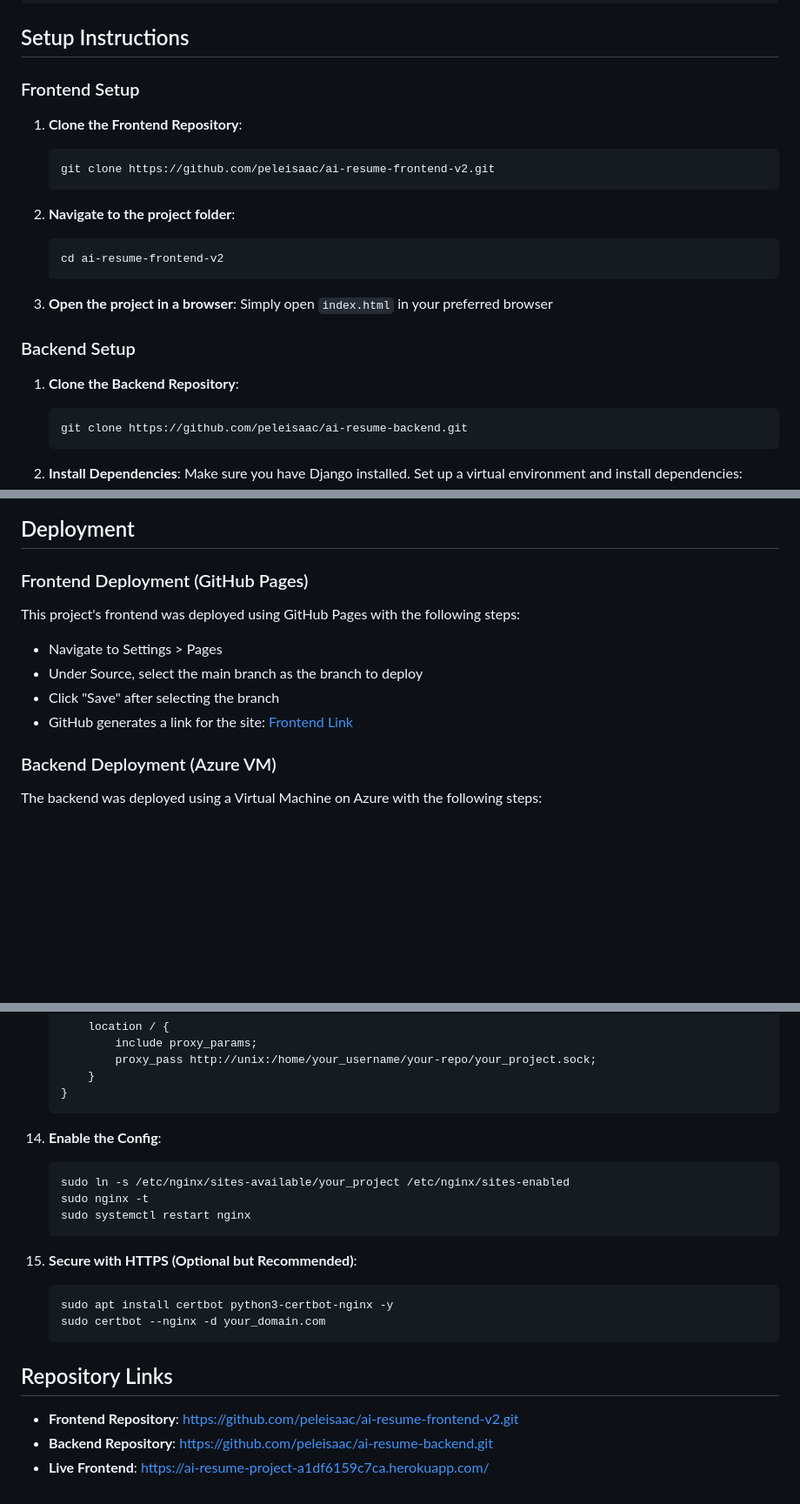
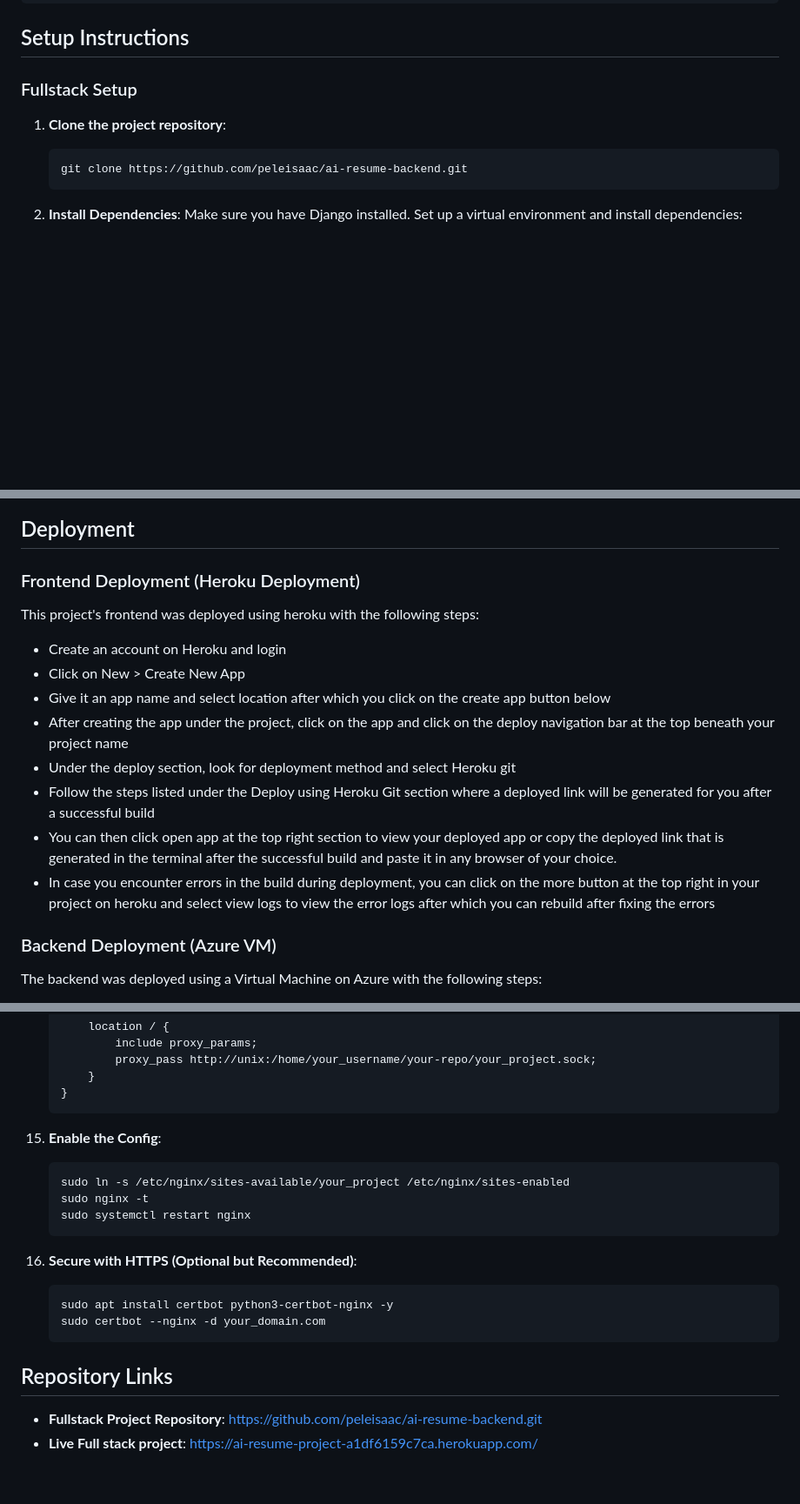
Before and after one commit to peleisaac/ai-resume-backend, a Markdown page: README.md, 3 parts joined by grey strips. Shown at 87% size. Rendered like a GitHub page; blank space fills up the shorter version.

````diff
--- a/README.md
+++ b/README.md
@@ -251,24 +251,9 @@ The application follows a client-server architecture:
 
 ## Setup Instructions
 
-### Frontend Setup
+### Fullstack Setup
 
-1. **Clone the Frontend Repository**:
-   ```bash
-   git clone https://github.com/peleisaac/ai-resume-frontend-v2.git
-   ```
-
-2. **Navigate to the project folder**:
-   ```bash
-   cd ai-resume-frontend-v2
-   ```
-
-3. **Open the project in a browser**:
-   Simply open `index.html` in your preferred browser
-
-### Backend Setup
-
-1. **Clone the Backend Repository**:
+1. **Clone the project repository**:
    ```bash
    git clone https://github.com/peleisaac/ai-resume-backend.git
    ```
@@ -322,13 +307,17 @@ Automated testing was implemented for the backend. Sample test cases can be foun
 
 ## Deployment
 
-### Frontend Deployment (GitHub Pages)
-This project's frontend was deployed using GitHub Pages with the following steps:
+### Frontend Deployment (Heroku Deployment)
+This project's frontend was deployed using heroku with the following steps:
 
-- Navigate to Settings > Pages
-- Under Source, select the main branch as the branch to deploy
-- Click "Save" after selecting the branch
-- GitHub generates a link for the site: [Frontend Link](https://peleisaac.github.io/ai-resume-frontend-v2/)
+- Create an account on Heroku and login
+- Click on New > Create New App
+- Give it an app name and select location after which you click on the create app button below
+- After creating the app under the project, click on the app and click on the deploy navigation bar at the top beneath your project name
+- Under the deploy section, look for deployment method and select Heroku git
+- Follow the steps listed under the Deploy using Heroku Git section where a deployed link will be generated for you after a successful build
+- You can then click open app at the top right section to view your deployed app or copy the deployed link that is generated in the terminal after the successful build and paste it in any browser of your choice.
+- In case you encounter errors in the build during deployment, you can click on the more button at the top right in your project on heroku and select view logs to view the error logs after which you can rebuild after fixing the errors
 
 ### Backend Deployment (Azure VM)
 The backend was deployed using a Virtual Machine on Azure with the following steps:
@@ -440,20 +468,19 @@ The backend was deployed using a Virtual Machine on Azure with the following ste
     }
     ```
 
-14. **Enable the Config**:
+15. **Enable the Config**:
     ```bash
     sudo ln -s /etc/nginx/sites-available/your_project /etc/nginx/sites-enabled
     sudo nginx -t
     sudo systemctl restart nginx
     ```
 
-15. **Secure with HTTPS (Optional but Recommended)**:
+16. **Secure with HTTPS (Optional but Recommended)**:
     ```bash
     sudo apt install certbot python3-certbot-nginx -y
     sudo certbot --nginx -d your_domain.com
     ```
 
 ## Repository Links
-- **Frontend Repository**: https://github.com/peleisaac/ai-resume-frontend-v2.git
-- **Backend Repository**: https://github.com/peleisaac/ai-resume-backend.git
-- **Live Frontend**: [https://ai-resume-project-a1df6159c7ca.herokuapp.com/](https://ai-resume-project-a1df6159c7ca.herokuapp.com/)
+- **Fullstack Project Repository**: https://github.com/peleisaac/ai-resume-backend.git
+- **Live Full stack project**: [https://ai-resume-project-a1df6159c7ca.herokuapp.com/](https://ai-resume-project-a1df6159c7ca.herokuapp.com/)
````
Also changed, not shown: other parts of README.md (+48 -9 lines).
